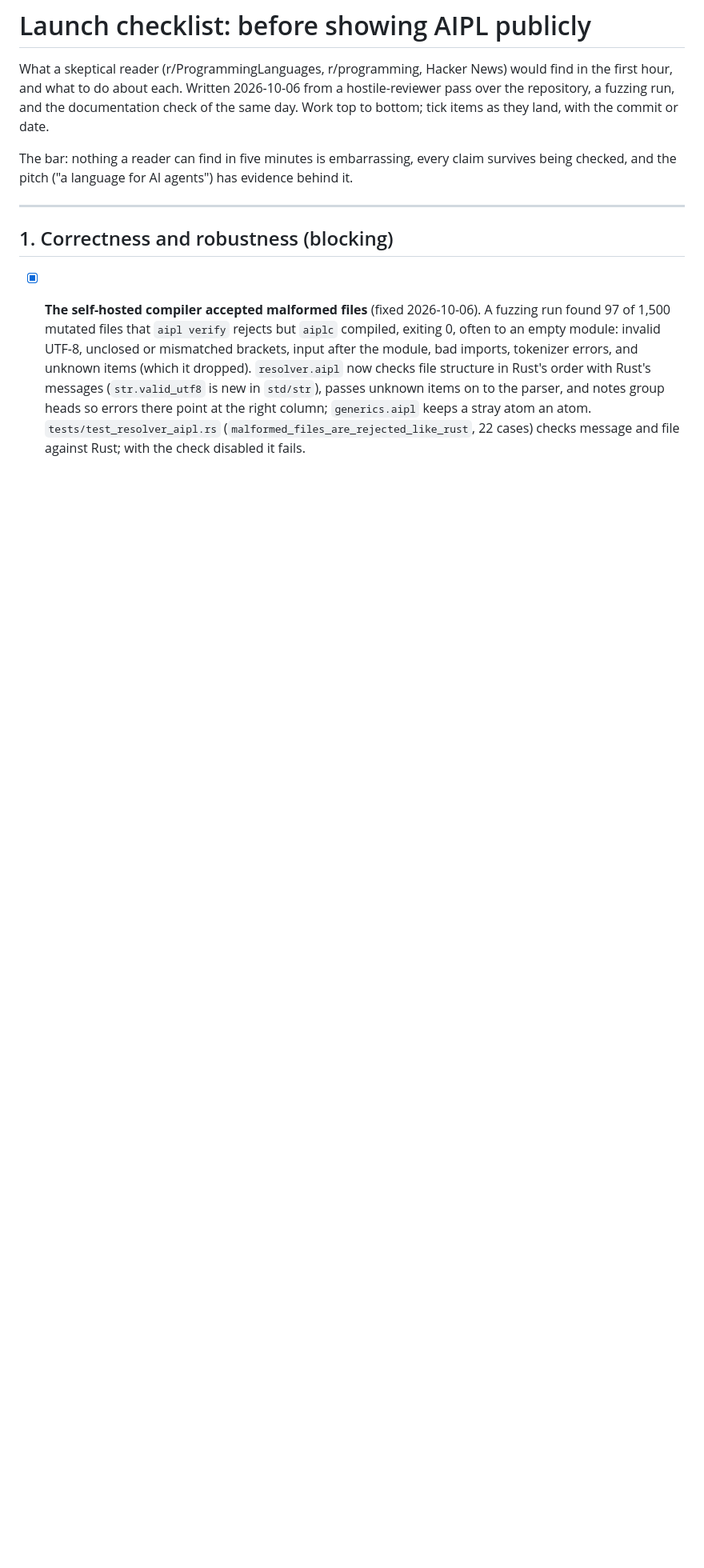
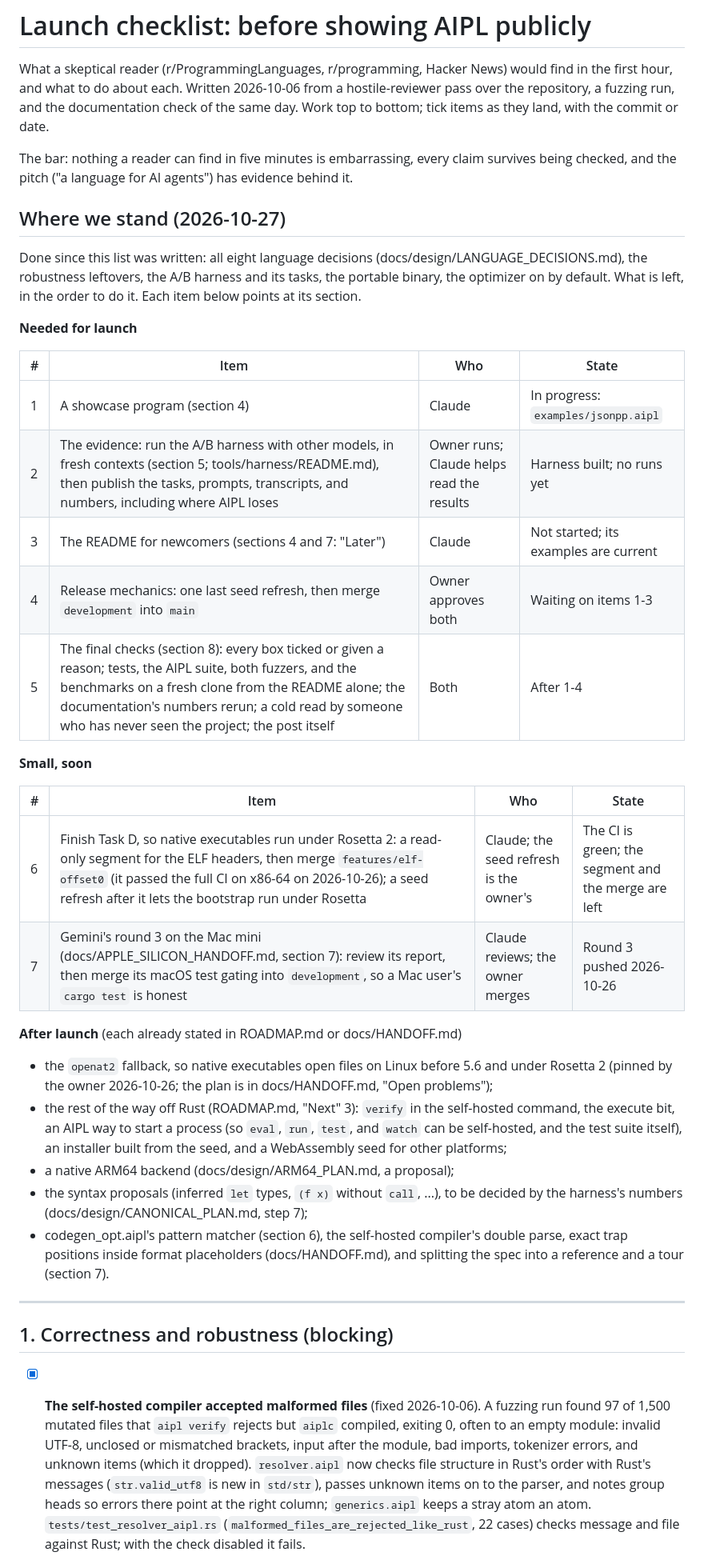
Before and after one commit to mwarpinski/AIPL, a Markdown page: docs/LAUNCH_CHECKLIST.md, the part around one of its changes. Shown at 80% size. GitHub-like rendering; blank space fills up the shorter version.

Commit message:
LAUNCH_CHECKLIST: where we stand (2026-10-27): what is left to launch, in order, who has it, and what waits for after; the notes-review item ticked
Co-Authored-By: Claude Sonnet 5.5 <noreply@anthropic.com>

```diff
--- a/docs/LAUNCH_CHECKLIST.md
+++ b/docs/LAUNCH_CHECKLIST.md
@@ -9,6 +9,49 @@ as they land, with the commit or date.
 The bar: nothing a reader can find in five minutes is embarrassing, every
 claim survives being checked, and the pitch ("a language for AI agents")
 has evidence behind it.
+
+## Where we stand (2026-10-27)
+
+Done since this list was written: all eight language decisions
+(docs/design/LANGUAGE_DECISIONS.md), the robustness leftovers, the A/B
+harness and its tasks, the portable binary, the optimizer on by default.
+What is left, in the order to do it. Each item below points at its section.
+
+**Needed for launch**
+
+| # | Item | Who | State |
+|---|---|---|---|
+| 1 | A showcase program (section 4) | Claude | In progress: `examples/jsonpp.aipl` |
+| 2 | The evidence: run the A/B harness with other models, in fresh contexts (section 5; tools/harness/README.md), then publish the tasks, prompts, transcripts, and numbers, including where AIPL loses | Owner runs; Claude helps read the results | Harness built; no runs yet |
+| 3 | The README for newcomers (sections 4 and 7: "Later") | Claude | Not started; its examples are current |
+| 4 | Release mechanics: one last seed refresh, then merge `development` into `main` | Owner approves both | Waiting on items 1-3 |
+| 5 | The final checks (section 8): every box ticked or given a reason; tests, the AIPL suite, both fuzzers, and the benchmarks on a fresh clone from the README alone; the documentation's numbers rerun; a cold read by someone who has never seen the project; the post itself | Both | After 1-4 |
+
+**Small, soon**
+
+| # | Item | Who | State |
+|---|---|---|---|
+| 6 | Finish Task D, so native executables run under Rosetta 2: a read-only segment for the ELF headers, then merge `features/elf-offset0` (it passed the full CI on x86-64 on 2026-10-26); a seed refresh after it lets the bootstrap run under Rosetta | Claude; the seed refresh is the owner's | The CI is green; the segment and the merge are left |
+| 7 | Gemini's round 3 on the Mac mini (docs/APPLE_SILICON_HANDOFF.md, section 7): review its report, then merge its macOS test gating into `development`, so a Mac user's `cargo test` is honest | Claude reviews; the owner merges | Round 3 pushed 2026-10-26 |
+
+**After launch** (each already stated in ROADMAP.md or docs/HANDOFF.md)
+
+- the `openat2` fallback, so native executables open files on Linux before
+  5.6 and under Rosetta 2 (pinned by the owner 2026-10-26; the plan is in
+  docs/HANDOFF.md, "Open problems");
+- the rest of the way off Rust (ROADMAP.md, "Next" 3): `verify` in the
+  self-hosted command, the execute bit, an AIPL way to start a process (so
+  `eval`, `run`, `test`, and `watch` can be self-hosted, and the test
+  suite itself), an installer built from the seed, and a WebAssembly seed
+  for other platforms;
+- a native ARM64 backend (docs/design/ARM64_PLAN.md, a proposal);
+- the syntax proposals (inferred `let` types, `(f x)` without `call`, ...),
+  to be decided by the harness's numbers (docs/design/CANONICAL_PLAN.md,
+  step 7);
+- codegen_opt.aipl's pattern matcher (section 6), the self-hosted
+  compiler's double parse, exact trap positions inside format
+  placeholders (docs/HANDOFF.md), and splitting the spec into a reference
+  and a tour (section 7).
 
 ---
 
```
Also changed, not shown: other parts of docs/LAUNCH_CHECKLIST.md (+8 -8 lines).
